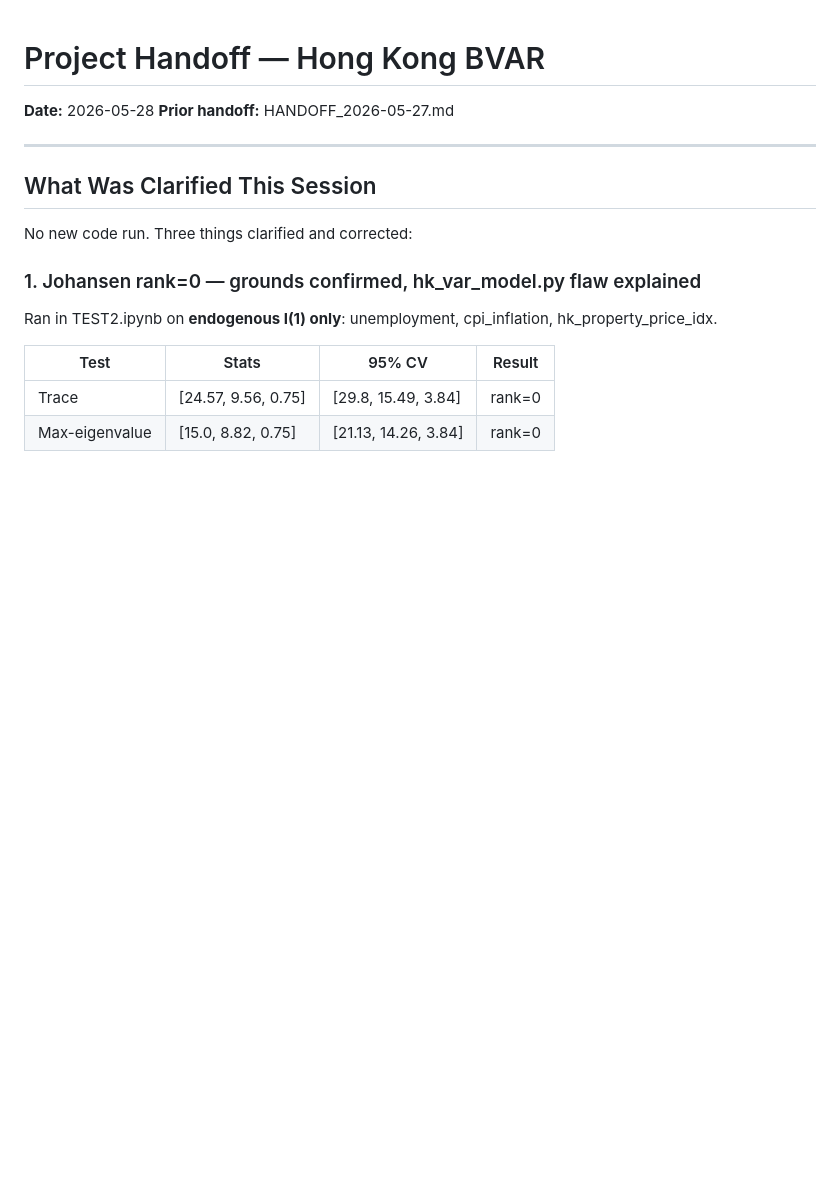
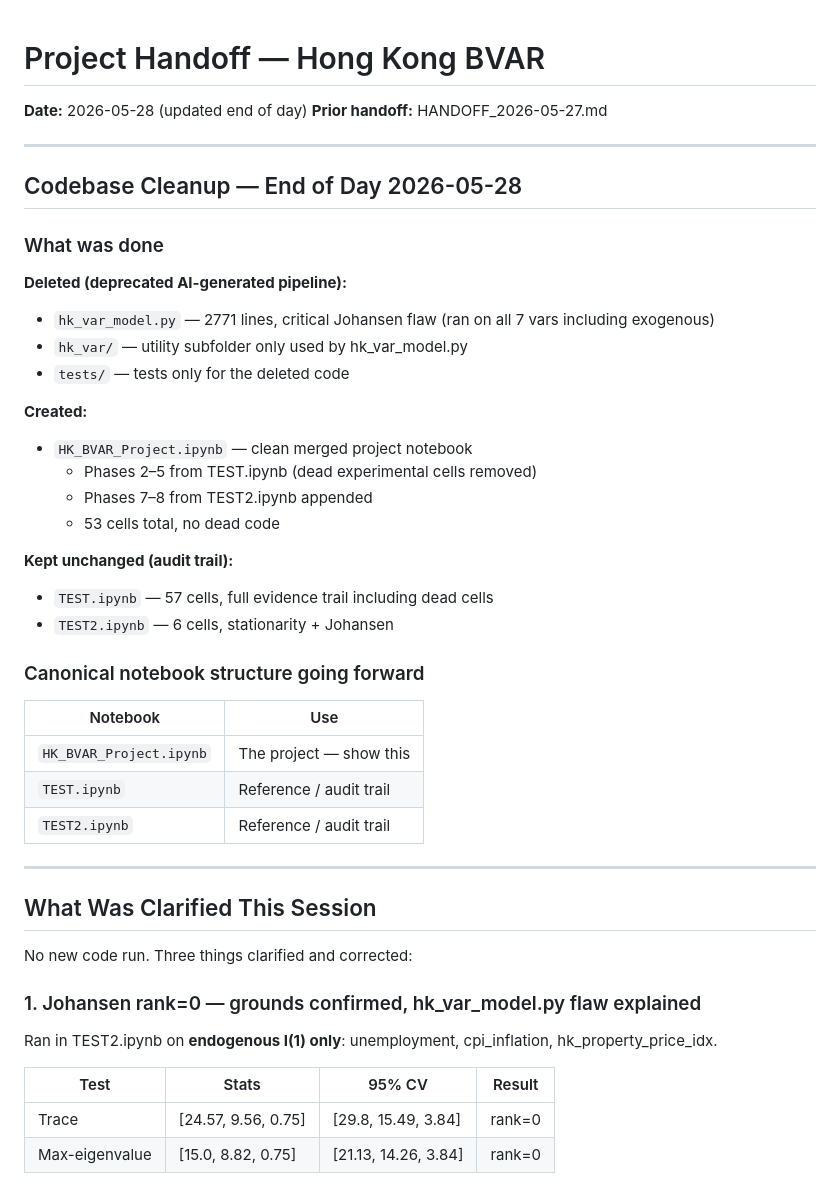
Before and after one commit to 4minutes-chung/Hong-Kong, a Markdown page: HANDOFF_2026-05-28.md, the part around the change. Rendered like a GitHub page; blank space fills up the shorter version.

Commit message:
docs: update handoff with codebase cleanup summary

```diff
--- a/HANDOFF_2026-05-28.md
+++ b/HANDOFF_2026-05-28.md
@@ -1,6 +1,35 @@
 # Project Handoff — Hong Kong BVAR
-**Date:** 2026-05-28
+**Date:** 2026-05-28 (updated end of day)
 **Prior handoff:** HANDOFF_2026-05-27.md
+
+---
+
+## Codebase Cleanup — End of Day 2026-05-28
+
+### What was done
+
+**Deleted (deprecated AI-generated pipeline):**
+- `hk_var_model.py` — 2771 lines, critical Johansen flaw (ran on all 7 vars including exogenous)
+- `hk_var/` — utility subfolder only used by hk_var_model.py
+- `tests/` — tests only for the deleted code
+
+**Created:**
+- `HK_BVAR_Project.ipynb` — clean merged project notebook
+  - Phases 2–5 from TEST.ipynb (dead experimental cells removed)
+  - Phases 7–8 from TEST2.ipynb appended
+  - 53 cells total, no dead code
+
+**Kept unchanged (audit trail):**
+- `TEST.ipynb` — 57 cells, full evidence trail including dead cells
+- `TEST2.ipynb` — 6 cells, stationarity + Johansen
+
+### Canonical notebook structure going forward
+
+| Notebook | Use |
+|---|---|
+| `HK_BVAR_Project.ipynb` | The project — show this |
+| `TEST.ipynb` | Reference / audit trail |
+| `TEST2.ipynb` | Reference / audit trail |
 
 ---
 
```
